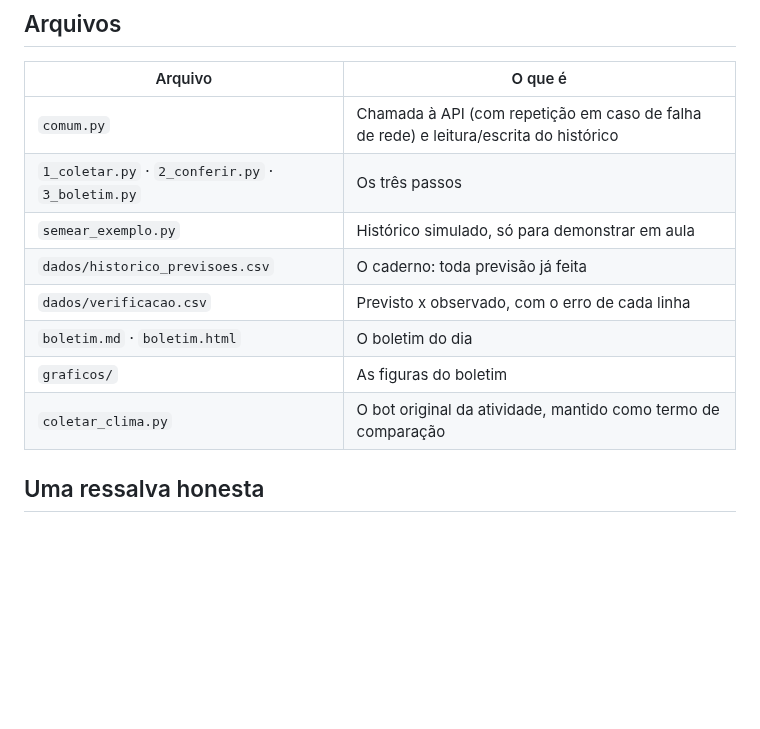
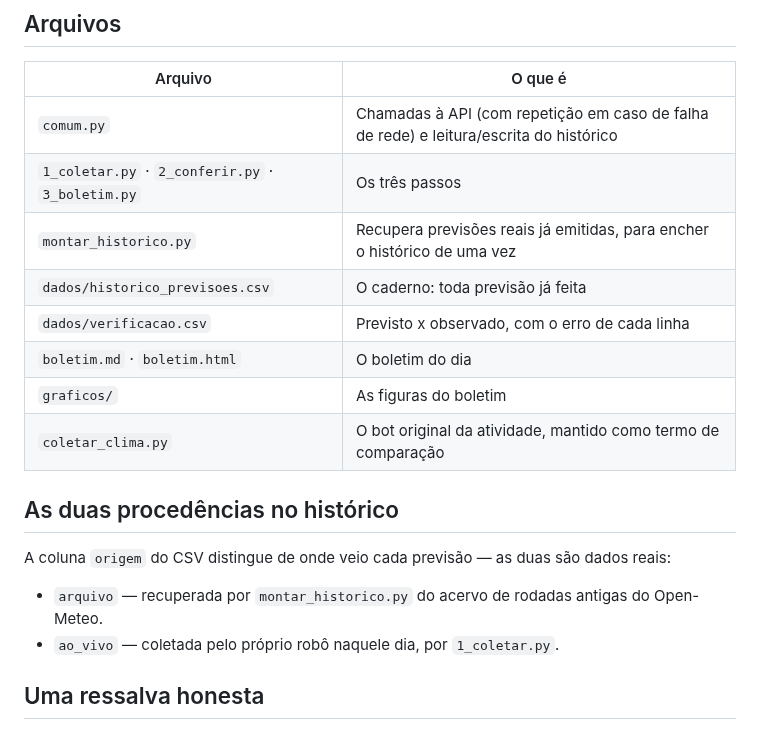
Before and after one commit to VictorGit10/GeocursoAtividade3, a Markdown page: README.md, the part around one of its changes. Drawn GitHub-style; blank space fills up the shorter version.

```diff
--- a/README.md
+++ b/README.md
@@ -183,14 +188,23 @@ LIMIAR_CHUVA_MM = 1.0     # a partir de quanto se considera que choveu
 
 | Arquivo | O que é |
 |---|---|
-| `comum.py` | Chamada à API (com repetição em caso de falha de rede) e leitura/escrita do histórico |
+| `comum.py` | Chamadas à API (com repetição em caso de falha de rede) e leitura/escrita do histórico |
 | `1_coletar.py` · `2_conferir.py` · `3_boletim.py` | Os três passos |
-| `semear_exemplo.py` | Histórico simulado, só para demonstrar em aula |
+| `montar_historico.py` | Recupera previsões reais já emitidas, para encher o histórico de uma vez |
 | `dados/historico_previsoes.csv` | O caderno: toda previsão já feita |
 | `dados/verificacao.csv` | Previsto x observado, com o erro de cada linha |
 | `boletim.md` · `boletim.html` | O boletim do dia |
 | `graficos/` | As figuras do boletim |
 | `coletar_clima.py` | O bot original da atividade, mantido como termo de comparação |
+
+## As duas procedências no histórico
+
+A coluna `origem` do CSV distingue de onde veio cada previsão — as duas são
+dados reais:
+
+- `arquivo` — recuperada por `montar_historico.py` do acervo de rodadas
+  antigas do Open-Meteo.
+- `ao_vivo` — coletada pelo próprio robô naquele dia, por `1_coletar.py`.
 
 ## Uma ressalva honesta
 
```
Also changed, not shown: other parts of README.md (+19 -14 lines), boletim.md (+18 -19 lines), graficos/erro_por_antecedencia.png, graficos/previsto_vs_observado.png, 10 other files.
